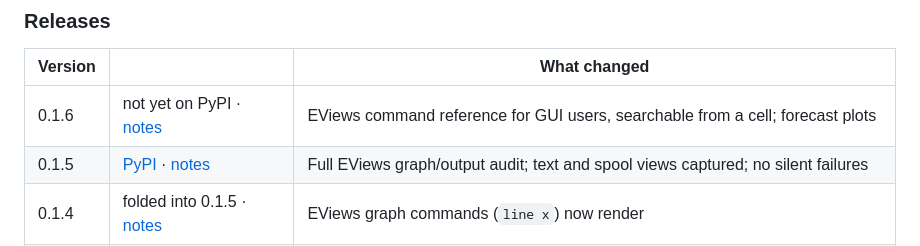
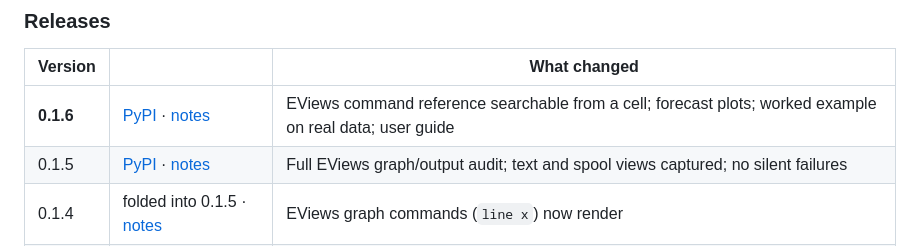
Before and after one commit to merwanroudane/econenv, a Markdown page: README.md, the part around the change. GitHub-like rendering.

```diff
--- a/README.md
+++ b/README.md
@@ -306,7 +306,7 @@ and tested. The API may still change before v1.0.
 
 | Version | | What changed |
 |---|---|---|
-| 0.1.6 | not yet on PyPI · [notes](CHANGELOG.md#016--2026-09-04) | EViews command reference for GUI users, searchable from a cell; forecast plots |
+| **0.1.6** | [PyPI](https://pypi.org/project/econenv/0.1.6/) · [notes](CHANGELOG.md#016--2026-09-04) | EViews command reference searchable from a cell; forecast plots; worked example on real data; user guide |
 | 0.1.5 | [PyPI](https://pypi.org/project/econenv/0.1.5/) · [notes](CHANGELOG.md#015--2026-09-04) | Full EViews graph/output audit; text and spool views captured; no silent failures |
 | 0.1.4 | folded into 0.1.5 · [notes](CHANGELOG.md#014--2026-09-04) | EViews graph commands (`line x`) now render |
 | 0.1.3 | [PyPI](https://pypi.org/project/econenv/0.1.3/) · [notes](CHANGELOG.md#013--2026-09-04) | EViews plotting views (`x.line`) now render; no duplicate or repeated figures |
```
Also changed, not shown: CHANGELOG.md (+3 -1 lines).
